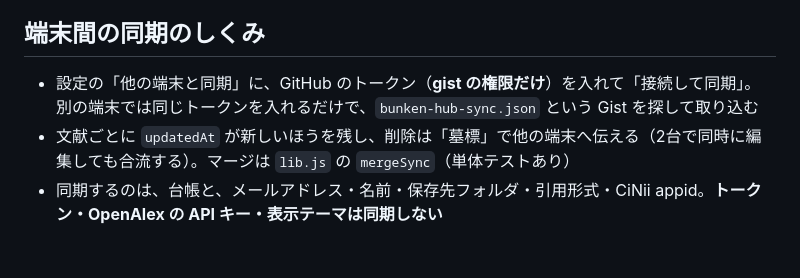
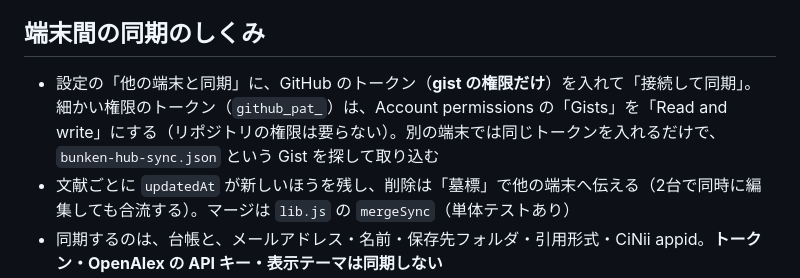
Before and after one commit to napple02/bunken-hub, a Markdown page: README.md, the part around the change. Rendered like a GitHub page; blank space fills up the shorter version.

```diff
--- a/README.md
+++ b/README.md
@@ -46,7 +46,7 @@
 - PDF のファイルは送らない（無料版へのリンクだけ）。Zotero のアプリの「Find Available PDF」で、Zotero 側でも無料版を探せる
 
 ## 端末間の同期のしくみ
-- 設定の「他の端末と同期」に、GitHub のトークン（**gist の権限だけ**）を入れて「接続して同期」。別の端末では同じトークンを入れるだけで、`bunken-hub-sync.json` という Gist を探して取り込む
+- 設定の「他の端末と同期」に、GitHub のトークン（**gist の権限だけ**）を入れて「接続して同期」。細かい権限のトークン（`github_pat_`）は、Account permissions の「Gists」を「Read and write」にする（リポジトリの権限は要らない）。別の端末では同じトークンを入れるだけで、`bunken-hub-sync.json` という Gist を探して取り込む
 - 文献ごとに `updatedAt` が新しいほうを残し、削除は「墓標」で他の端末へ伝える（2台で同時に編集しても合流する）。マージは `lib.js` の `mergeSync`（単体テストあり）
 - 同期するのは、台帳と、メールアドレス・名前・保存先フォルダ・引用形式・CiNii appid。**トークン・OpenAlex の API キー・表示テーマは同期しない**
 - シークレット Gist は検索には出ないが、URL を知っていれば読める。気になる場合は同期せず、JSON のバックアップで手動で移す
```
Also changed, not shown: docs/開発記録.md (+8 -2 lines).
